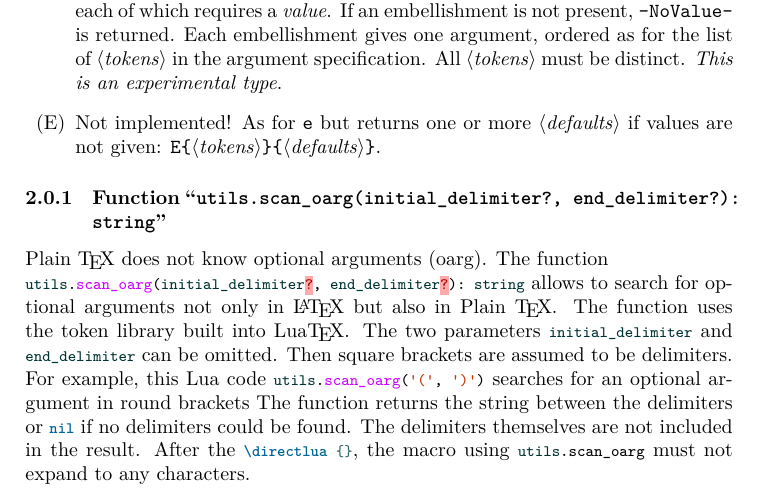
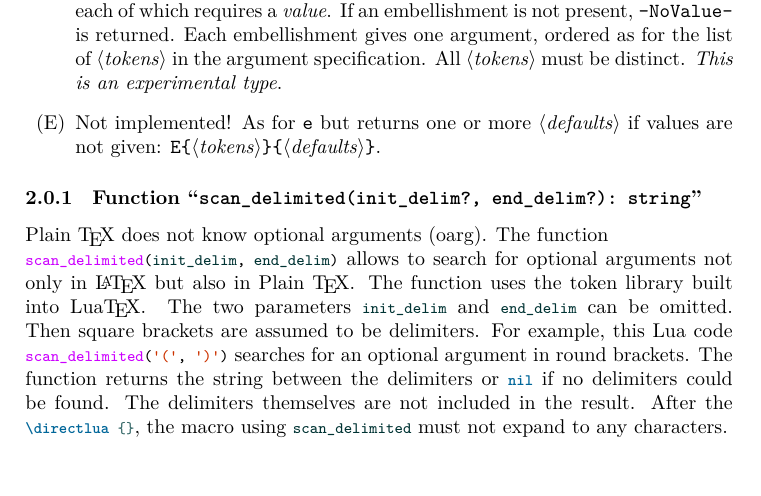
Before and after one commit to Josef-Friedrich/lparse, a LaTeX document (lparse-doc.tex): part of page 4 of 14, cut so that both start at the same text. Compiled offline with LuaLaTeX.

Commit message:
doc: document utils.scan_delimited

```diff
--- a/lparse-doc.tex
+++ b/lparse-doc.tex
@@ -176,15 +176,15 @@ The types which define optional arguments are:
 %
 %%
 
-\subsubsection{Function “\texttt{utils.scan_oarg(initial_delimiter?, end_delimiter?): string}”}
+\subsubsection{Function “\texttt{scan_delimited(init_delim?, end_delim?): string}”}
 
 % Plain \TeX{} kennt keine optionalen Argumente (oarg).
 Plain \TeX{} does not know optional arguments (oarg).
 %
 % Die Funktion ermöglicht es nicht nur in \LaTeX{}, sondern auch in
 % Plain \TeX{} nach optionalen Argumenten zu suchen.
-The function \\ \lua{utils.scan_oarg(initial_delimiter?,
-end_delimiter?): string} allows to search for optional arguments not only
+The function \\ \lua{scan_delimited(init_delim,
+end_delim)} allows to search for optional arguments not only
 in \LaTeX{} but also in Plain \TeX.
 %
 % Die Funktion basiert auf der Token-Bibliothek.
@@ -192,7 +192,7 @@ The function uses the token library built into Lua\TeX{}.
 %
 % Die beiden Parameter \lua{initial_delimiter} und \lua{end_delimiter}
 % können weggelassen werden.
-The two parameters \lua{initial_delimiter} and \lua{end_delimiter} can
+The two parameters \lua{init_delim} and \lua{end_delim} can
 be omitted.
 %
 % Dann werden eckige Klammern als Begrenzungszeichen angenommen.
@@ -200,8 +200,8 @@ Then square brackets are assumed to be delimiters.
 %
 % Dieser Lua-Code \lua{utils.scan_oarg('(', ')')} sucht beispielsweise
 % nach an einem optionalen Argument in runden Klammern.
-For example, this Lua code \lua{utils.scan_oarg('(', ')')} searches for
-an optional argument in round brackets
+For example, this Lua code \lua{scan_delimited('(', ')')} searches for
+an optional argument in round brackets.
 %
 % Die Funktion gibt die Zeichenkette zwischen den Begrenzungszeichen
 % zurück, oder nil wenn Begrenzungszeichen gefunden werden konnten.
@@ -213,7 +213,7 @@ The delimiters themselves are not included in the result.
 %
 % Nach dem \latex{\directlua{}} darf das Makro, indem
 % \lua{utils.scan_oarg} eingesetzt wird, zu keinen Zeichen expandieren.
-After the \latex{\directlua{}}, the macro using \lua{utils.scan_oarg}
+After the \latex{\directlua{}}, the macro using \lua{scan_delimited}
 must not expand to any characters.
 
 
```
Also changed, not shown: lparse.lua (+7 -1 lines).
